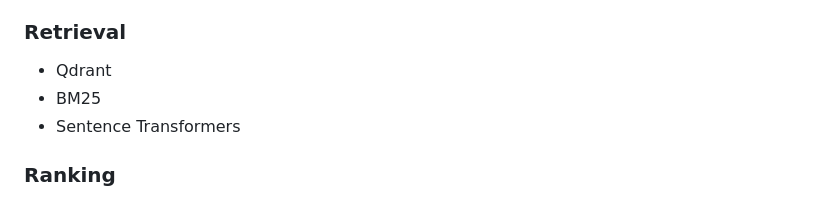
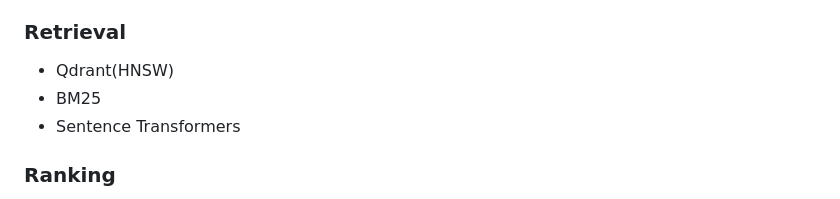
Before and after one commit to KavyDave18/VideoIntel, a Markdown page: README.md, the part around the change. GitHub-like rendering.

```diff
--- a/README.md
+++ b/README.md
@@ -151,7 +151,7 @@ Final Results
 
 ### Retrieval
 
-* Qdrant
+* Qdrant(HNSW)
 * BM25
 * Sentence Transformers
 
```
